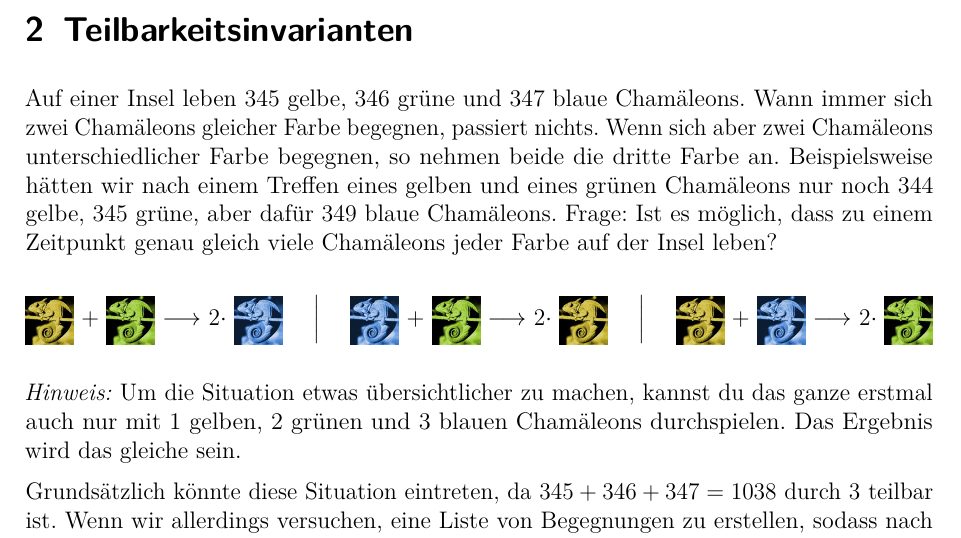
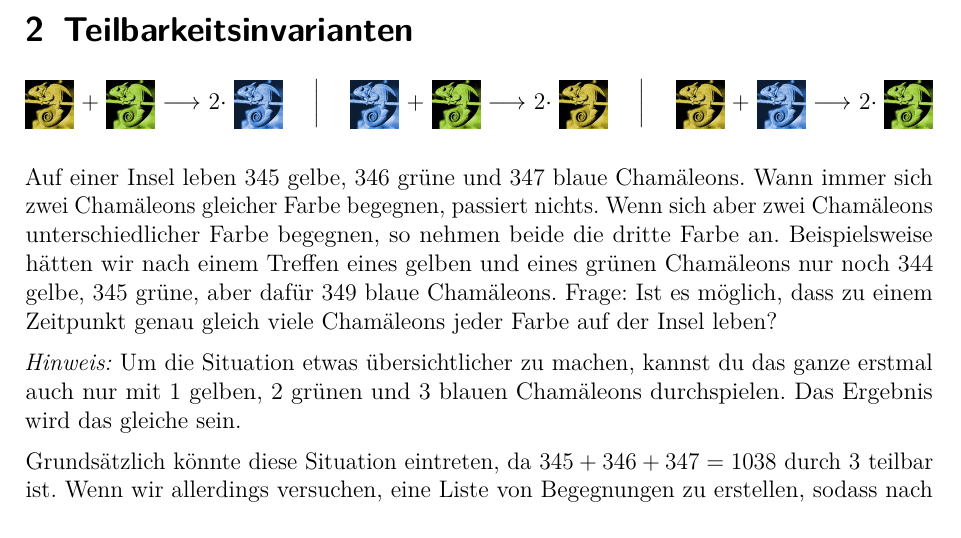
Before and after one commit to GraffL/Mathezirkel, a LaTeX document (Unmöglichkeitsbeweise durch Invarianten/Blatt5.tex): part of page 5 of 9, cut so that both start at the same text. Compiled offline with pdfLaTeX.

Commit message:
Weniger Farbseiten

```diff
--- a/Unmöglichkeitsbeweise durch Invarianten/Blatt5.tex
+++ b/Unmöglichkeitsbeweise durch Invarianten/Blatt5.tex
@@ -203,8 +203,6 @@ Bevor du weiter liest, probiere es doch selbst einmal aus! Überlege dir zunäch
 
 \section{Teilbarkeitsinvarianten}
 
-Auf einer Insel leben 345 gelbe, 346 grüne und 347 blaue Chamäleons. Wann immer sich zwei Chamäleons gleicher Farbe begegnen, passiert nichts. Wenn sich aber zwei Chamäleons unterschiedlicher Farbe begegnen, so nehmen beide die dritte Farbe an. Beispielsweise hätten wir nach einem Treffen eines gelben und eines grünen Chamäleons nur noch 344 gelbe, 345 grüne, aber dafür 349 blaue Chamäleons. Frage: Ist es möglich, dass zu einem Zeitpunkt genau gleich viele Chamäleons jeder Farbe auf der Insel leben?
-
 % Bildquelle: http://commons.wikimedia.org/wiki/File:Cham%C3%A4leon1.jpg
 \begin{center}
 	\raisebox{-0.4\height}{\includegraphics{chamaeleongelb}} + \raisebox{-0.4\height}{\includegraphics{chamaeleongruen}} $\longrightarrow$ $2 \cdot$ \raisebox{-0.4\height}{\includegraphics{chamaeleonblau}}
```
Also changed, not shown: Unmöglichkeitsbeweise durch Invarianten/Blatt5.pdf, Unmöglichkeitsbeweise durch Invarianten/Blatt5.tex (2 more changed lines).
